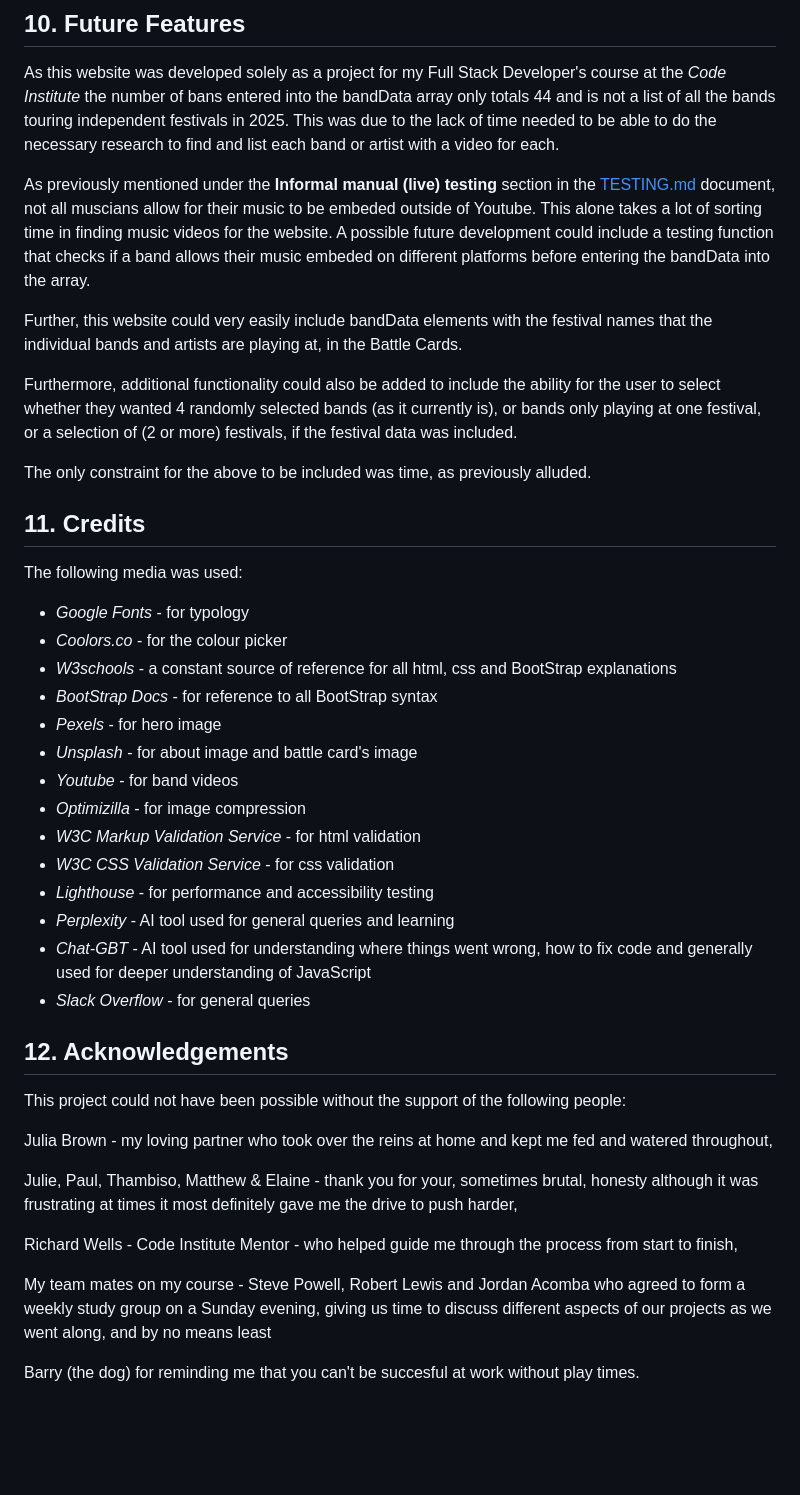
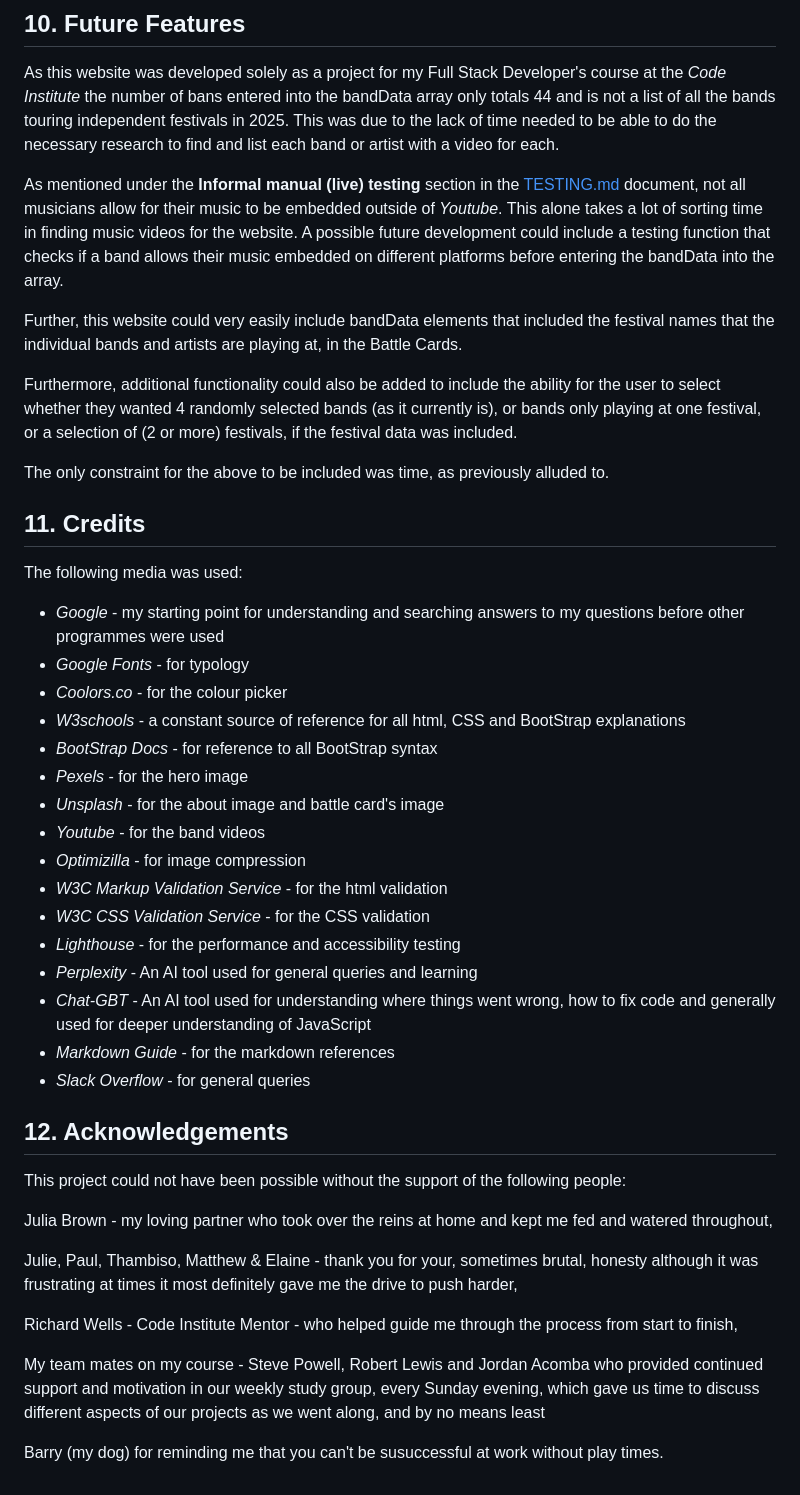
Before and after one commit to AxdeKlerk/BotB-25, a Markdown page: README.md, the part around one of its changes. Rendered like a GitHub page; blank space fills up the shorter version.

Commit message:
corrected grammar and spelling, adding a bit more content to all sections of my README.md

```diff
--- a/README.md
+++ b/README.md
@@ -156,31 +156,33 @@ More information about how to fork a *GitHub* repository can be found [here](htt
 
 As this website was developed solely as a project for my Full Stack Developer's course at the *Code Institute* the number of bans entered into the bandData array only totals 44 and is not a list of all the bands touring independent festivals in 2025. This was due to the lack of time needed to be able to do the necessary research to find and list each band or artist with a video for each.
 
-As previously mentioned under the **Informal manual (live) testing** section in the [TESTING.md](TESTING.md) document, not all muscians allow for their music to be embeded outside of Youtube. This alone takes a lot of sorting time in finding music videos for the website. A possible future development could include a testing function that checks if a band allows their music embeded on different platforms before entering the bandData into the array.
+As mentioned under the **Informal manual (live) testing** section in the [TESTING.md](TESTING.md) document, not all musicians allow for their music to be embedded outside of *Youtube*. This alone takes a lot of sorting time in finding music videos for the website. A possible future development could include a testing function that checks if a band allows their music embedded on different platforms before entering the bandData into the array.
 
-Further, this website could very easily include bandData elements with the festival names that the individual bands and artists are playing at, in the Battle Cards.
+Further, this website could very easily include bandData elements that included the festival names that the individual bands and artists are playing at, in the Battle Cards.
 
 Furthermore, additional functionality could also be added to include the ability for the user to select whether they wanted 4 randomly selected bands (as it currently is), or bands only playing at one festival, or a selection of (2 or more) festivals, if the festival data was included.
 
-The only constraint for the above to be included was time, as previously alluded.
+The only constraint for the above to be included was time, as previously alluded to.
 
 ## 11. Credits
 
 The following media was used:
 
+- *Google* - my starting point for understanding and searching answers to my questions before other programmes were used
 - *Google Fonts* - for typology
 - *Coolors.co* - for the colour picker
-- *W3schools* - a constant source of reference for all html, css and BootStrap explanations
+- *W3schools* - a constant source of reference for all html, CSS and BootStrap explanations
 - *BootStrap Docs* - for reference to all BootStrap syntax
-- *Pexels* - for hero image
-- *Unsplash* - for about image and battle card's image
-- *Youtube* - for band videos
+- *Pexels* - for the hero image
+- *Unsplash* - for the about image and battle card's image
+- *Youtube* - for the band videos
 - *Optimizilla* - for image compression
-- *W3C Markup Validation Service* - for html validation
-- *W3C CSS Validation Service* - for css validation
-- *Lighthouse* - for performance and accessibility testing
-- *Perplexity* - AI tool used for general queries and learning
-- *Chat-GBT* - AI tool used for understanding where things went wrong, how to fix code and generally used for deeper understanding of JavaScript
+- *W3C Markup Validation Service* - for the html validation
+- *W3C CSS Validation Service* - for the CSS validation
+- *Lighthouse* - for the performance and accessibility testing
+- *Perplexity* - An AI tool used for general queries and learning
+- *Chat-GBT* - An AI tool used for understanding where things went wrong, how to fix code and generally used for deeper understanding of JavaScript
+- *Markdown Guide* - for the markdown references
 - *Slack Overflow* - for general queries
 
 ## 12. Acknowledgements
@@ -193,6 +195,6 @@ Julie, Paul, Thambiso, Matthew & Elaine - thank you for your, sometimes brutal,
 
 Richard Wells - Code Institute Mentor - who helped guide me through the process from start to finish,
 
-My team mates on my course - Steve Powell, Robert Lewis and Jordan Acomba who agreed to form a weekly study group on a Sunday evening, giving us time to discuss different aspects of our projects as we went along, and by no means least
+My team mates on my course - Steve Powell, Robert Lewis and Jordan Acomba who provided continued support and motivation in our weekly study group, every Sunday evening, which gave us time to discuss different aspects of our projects as we went along, and by no means least
 
-Barry (the dog) for reminding me that you can't be succesful at work without play times.
+Barry (my dog) for reminding me that you can't be susuccessful  at work without play times.
```
Also changed, not shown: other parts of README.md (+14 -14 lines).
